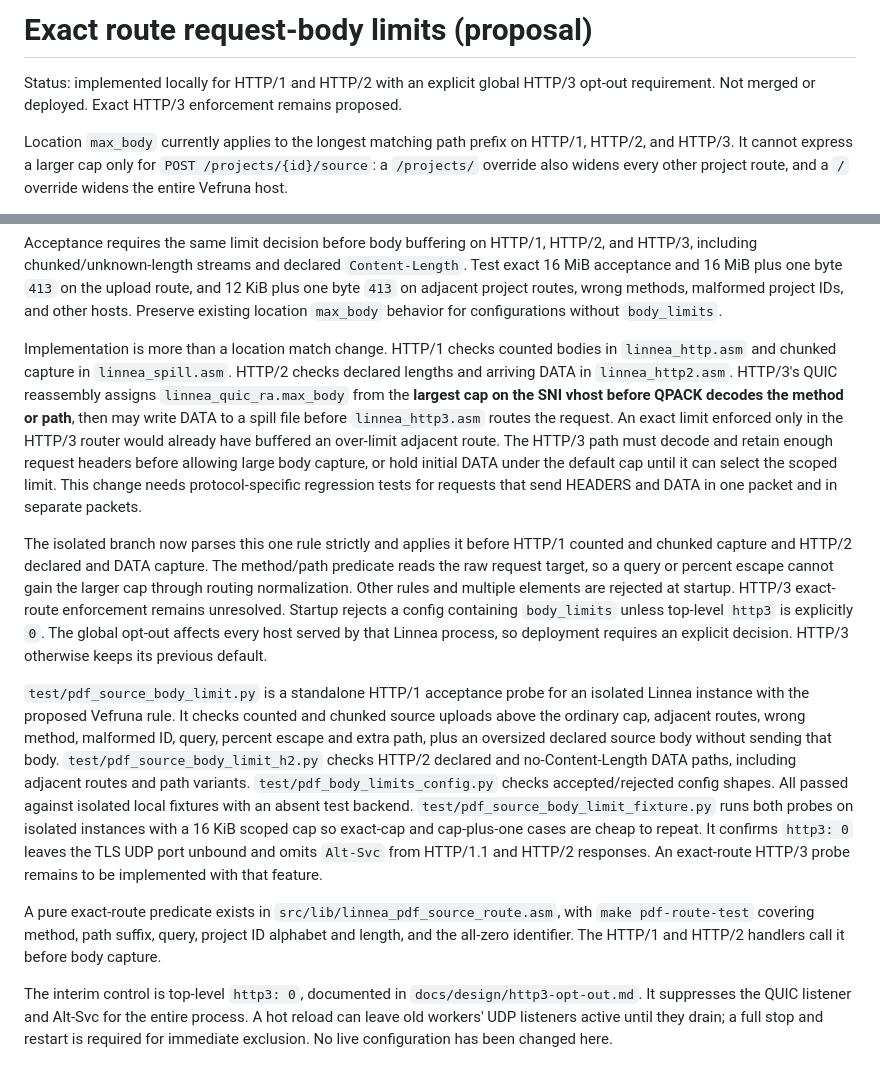
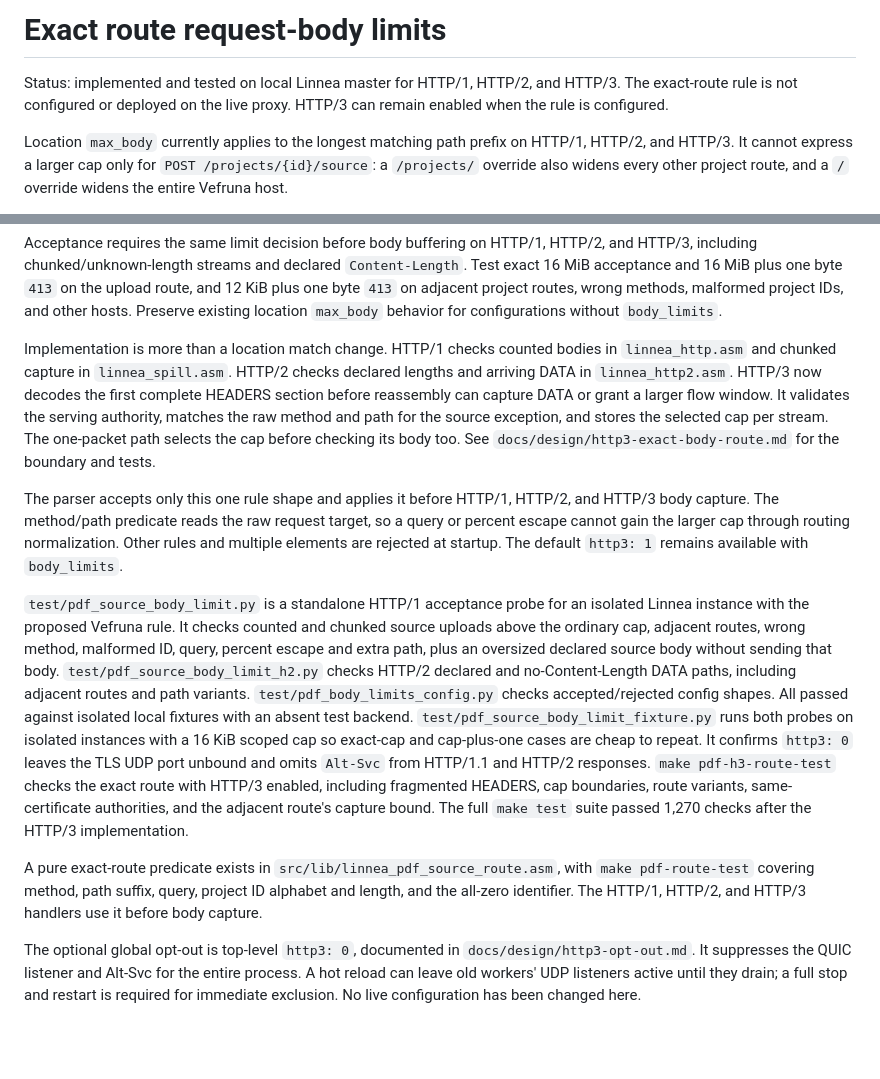
Before and after one commit to morten-krogh/linnea, a Markdown page: docs/route-body-limit-proposal.md, 2 parts joined by grey strips. Rendered like a GitHub page; blank space fills up the shorter version.

```diff
--- a/docs/route-body-limit-proposal.md
+++ b/docs/route-body-limit-proposal.md
@@ -1,8 +1,8 @@
-# Exact route request-body limits (proposal)
+# Exact route request-body limits
 
-Status: implemented locally for HTTP/1 and HTTP/2 with an explicit global
-HTTP/3 opt-out requirement. Not merged or deployed. Exact HTTP/3 enforcement
-remains proposed.
+Status: implemented and tested on local Linnea master for HTTP/1, HTTP/2, and
+HTTP/3. The exact-route rule is not configured or deployed on the live proxy.
+HTTP/3 can remain enabled when the rule is configured.
 
 Location `max_body` currently applies to the longest matching path prefix on
 HTTP/1, HTTP/2, and HTTP/3. It cannot express a larger cap only for
@@ -39,25 +39,18 @@ location `max_body` behavior for configurations without `body_limits`.
 
 Implementation is more than a location match change. HTTP/1 checks counted
 bodies in `linnea_http.asm` and chunked capture in `linnea_spill.asm`. HTTP/2
-checks declared lengths and arriving DATA in `linnea_http2.asm`. HTTP/3's QUIC
-reassembly assigns `linnea_quic_ra.max_body` from the **largest cap on the SNI
-vhost before QPACK decodes the method or path**, then may write DATA to a spill
-file before `linnea_http3.asm` routes the request. An exact limit enforced only
-in the HTTP/3 router would already have buffered an over-limit adjacent route.
-The HTTP/3 path must decode and retain enough request headers before allowing
-large body capture, or hold initial DATA under the default cap until it can
-select the scoped limit. This change needs protocol-specific regression tests
-for requests that send HEADERS and DATA in one packet and in separate packets.
+checks declared lengths and arriving DATA in `linnea_http2.asm`. HTTP/3 now
+decodes the first complete HEADERS section before reassembly can capture DATA
+or grant a larger flow window. It validates the serving authority, matches the
+raw method and path for the source exception, and stores the selected cap per
+stream. The one-packet path selects the cap before checking its body too. See
+`docs/design/http3-exact-body-route.md` for the boundary and tests.
 
-The isolated branch now parses this one rule strictly and applies it before
-HTTP/1 counted and chunked capture and HTTP/2 declared and DATA capture. The
-method/path predicate reads the raw request target, so a query or percent
-escape cannot gain the larger cap through routing normalization. Other rules
-and multiple elements are rejected at startup. HTTP/3 exact-route enforcement
-remains unresolved. Startup rejects a config containing `body_limits` unless
-top-level `http3` is explicitly `0`. The global opt-out affects every host
-served by that Linnea process, so deployment requires an explicit decision.
-HTTP/3 otherwise keeps its previous default.
+The parser accepts only this one rule shape and applies it before HTTP/1,
+HTTP/2, and HTTP/3 body capture. The method/path predicate reads the raw
+request target, so a query or percent escape cannot gain the larger cap through
+routing normalization. Other rules and multiple elements are rejected at
+startup. The default `http3: 1` remains available with `body_limits`.
 
 `test/pdf_source_body_limit.py` is a standalone HTTP/1 acceptance probe for an
 isolated Linnea instance with the proposed Vefruna rule. It checks counted and
@@ -70,15 +63,18 @@ config shapes. All passed against isolated local fixtures with an absent test
 backend. `test/pdf_source_body_limit_fixture.py` runs both probes on isolated
 instances with a 16 KiB scoped cap so exact-cap and cap-plus-one cases are
 cheap to repeat. It confirms `http3: 0` leaves the TLS UDP port unbound and omits
-`Alt-Svc` from HTTP/1.1 and HTTP/2 responses. An exact-route HTTP/3 probe
-remains to be implemented with that feature.
+`Alt-Svc` from HTTP/1.1 and HTTP/2 responses. `make pdf-h3-route-test` checks
+the exact route with HTTP/3 enabled, including fragmented HEADERS, cap
+boundaries, route variants, same-certificate authorities, and the adjacent
+route's capture bound. The full `make test` suite passed 1,270 checks after the
+HTTP/3 implementation.
 
 A pure exact-route predicate exists in
 `src/lib/linnea_pdf_source_route.asm`, with `make pdf-route-test` covering
 method, path suffix, query, project ID alphabet and length, and the all-zero
-identifier. The HTTP/1 and HTTP/2 handlers call it before body capture.
+identifier. The HTTP/1, HTTP/2, and HTTP/3 handlers use it before body capture.
 
-The interim control is top-level `http3: 0`, documented in
+The optional global opt-out is top-level `http3: 0`, documented in
 `docs/design/http3-opt-out.md`. It suppresses the QUIC listener and Alt-Svc
 for the entire process. A hot reload can leave old workers' UDP listeners
 active until they drain; a full stop and restart is required for immediate
```
Also changed, not shown: docs/design/http3-exact-body-route.md (+24 -31 lines).
